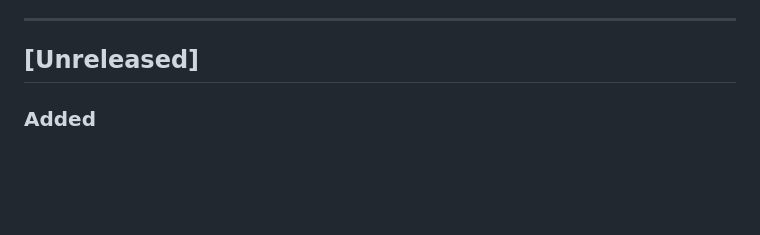
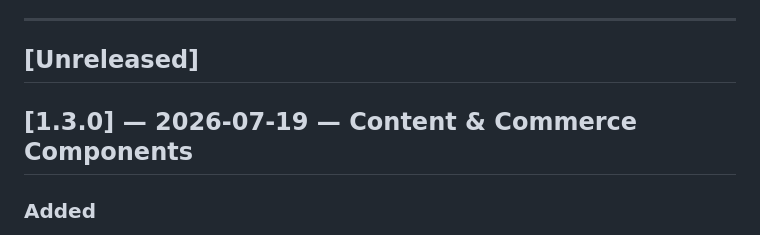
Before and after one commit to NerdSnipe-Inc/design-foundation, a Markdown page: CHANGELOG.md, the part around the change. Drawn GitHub-style; blank space fills up the shorter version.

Commit message:
Release 1.3.0 — Content & Commerce Components

```diff
--- a/CHANGELOG.md
+++ b/CHANGELOG.md
@@ -7,6 +7,8 @@ The format is based on [Keep a Changelog](https://keepachangelog.com/en/1.1.0/).
 ---
 
 ## [Unreleased]
+
+## [1.3.0] — 2026-07-19 — Content & Commerce Components
 
 ### Added
 - **`DFCalendarView`:** a new themed month-grid calendar primitive (`Supplementary/Calendar/`) — single-date `selection: Binding<Date>`, optional external `displayedMonth` control, `minimumDate`/`maximumDate` bounds with disabled out-of-range days, and a generic `@ViewBuilder dayContent: (Date) -> Content` slot for event dots/badges. Respects `@Environment(\.calendar)`/`\.locale` — no hardcoded first-weekday assumption. Ships one built-in style, `.standard`.
```
